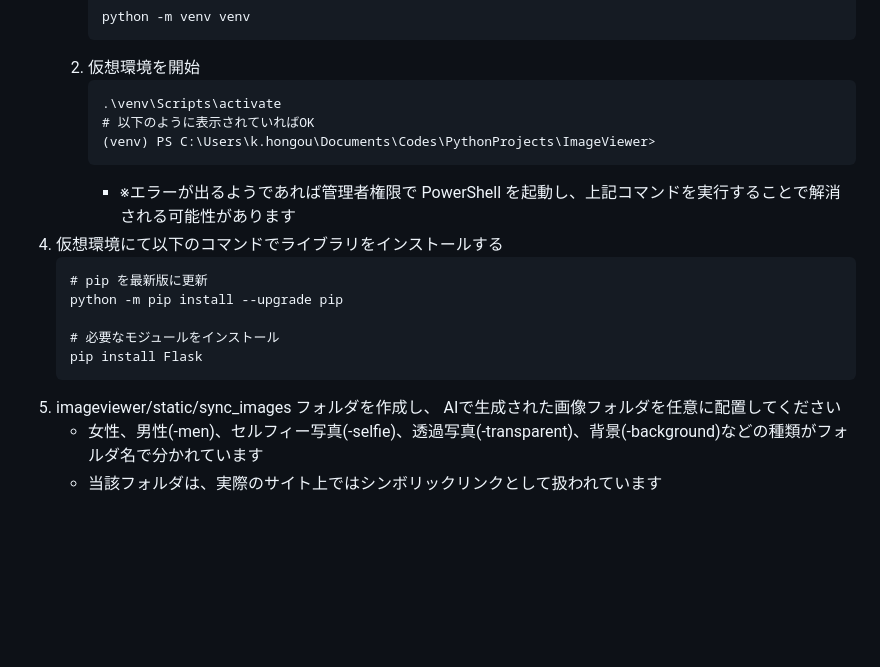
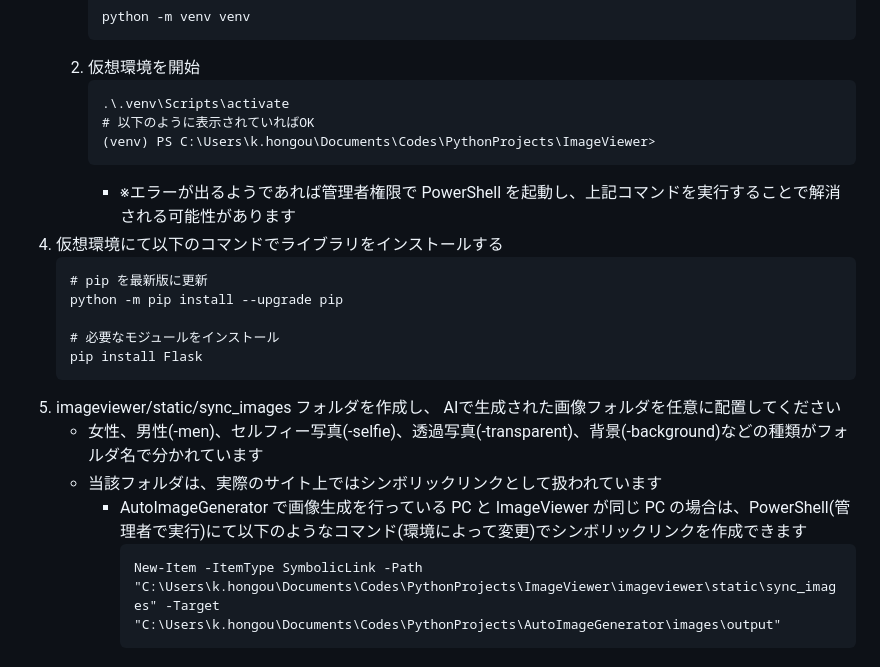
Before and after one commit to developer-icall/ImageViewer, a Markdown page: README.md, the part around the change. GitHub-like rendering; blank space fills up the shorter version.

````diff
--- a/README.md
+++ b/README.md
@@ -48,7 +48,7 @@
         ```
     2. 仮想環境を開始
         ```
-        .\venv\Scripts\activate
+        .\.venv\Scripts\activate
         # 以下のように表示されていればOK
         (venv) PS C:\Users\k.hongou\Documents\Codes\PythonProjects\ImageViewer>
         ```
@@ -62,5 +62,9 @@
     pip install Flask
     ```
 5. imageviewer/static/sync_images フォルダを作成し、 AIで生成された画像フォルダを任意に配置してください
-   - 女性、男性(-men)、セルフィー写真(-selfie)、透過写真(-transparent)、背景(-background)などの種類がフォルダ名で分かれています
-   - 当該フォルダは、実際のサイト上ではシンボリックリンクとして扱われています
+    - 女性、男性(-men)、セルフィー写真(-selfie)、透過写真(-transparent)、背景(-background)などの種類がフォルダ名で分かれています
+    - 当該フォルダは、実際のサイト上ではシンボリックリンクとして扱われています
+        - AutoImageGenerator で画像生成を行っている PC と ImageViewer が同じ PC の場合は、PowerShell(管理者で実行)にて以下のようなコマンド(環境によって変更)でシンボリックリンクを作成できます
+            ```
+            New-Item -ItemType SymbolicLink -Path "C:\Users\k.hongou\Documents\Codes\PythonProjects\ImageViewer\imageviewer\static\sync_images" -Target "C:\Users\k.hongou\Documents\Codes\PythonProjects\AutoImageGenerator\images\output"
+            ```
````
